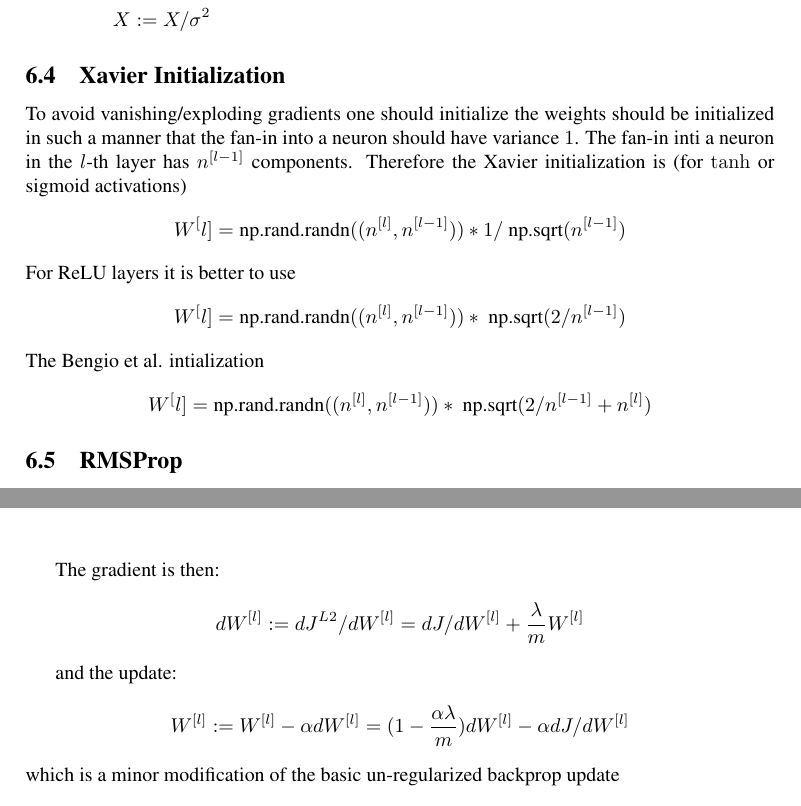
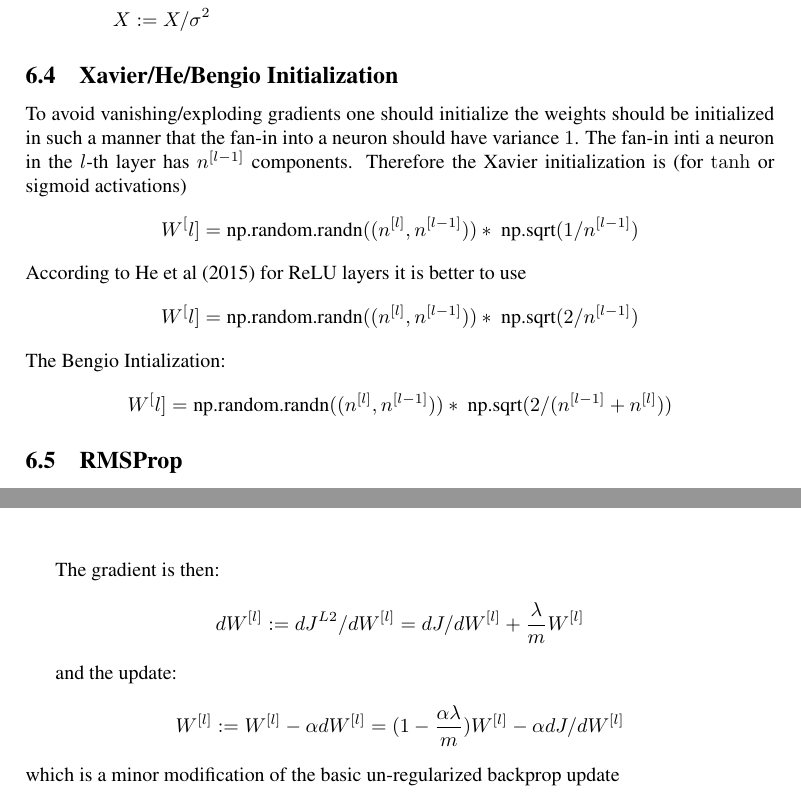
Before and after one commit to Georgi-SB/VotabilityNetwork, a LaTeX document (Documentation/bprop.tex): two parts of pages 7 and 8 of 8, joined at a grey line, cut so that both start at the same text. Compiled offline with pdfLaTeX.

Commit message:
documentation

```diff
--- a/Documentation/bprop.tex
+++ b/Documentation/bprop.tex
@@ -340,15 +340,15 @@ X &:= X - \mu \\
 \sigma^2 &:= \frac{1}{m}\sum_{i=1}^m  X^{(i)}\odot X^{(i)} =  \frac{1}{m}  \text{np.sum}(X\odot X, \text{axis=1, keepdim=True})\\
 X &:= X/\sigma^2
 \end{align*}
-\subsection{Xavier Initialization}
+\subsection{Xavier/He/Bengio Initialization}
 To avoid vanishing/exploding gradients one should initialize the weights should be initialized in such a manner that the fan-in
 into a neuron should have variance $1$. The fan-in inti a neuron in the $l$-th layer has $n^{[l-1]}$ components.
 Therefore the Xavier initialization is (for $\tanh$ or sigmoid activations)
-\[ W^[l] = \text{np.rand.randn}((n^{[l]}, n^{[l-1]} )) * 1 /  \text{ np.sqrt} (n^{[l-1]}) \]
-For  ReLU layers it is better to use
-\[ W^[l] = \text{np.rand.randn}((n^{[l]}, n^{[l-1]} )) *\text{ np.sqrt} ( 2 /  n^{[l-1]}) \]
-The Bengio et al. intialization
-\[ W^[l] = \text{np.rand.randn}((n^{[l]}, n^{[l-1]} )) *  \text{ np.sqrt} (2 / n^{[l-1]} + n^{[l]}) \]
+\[ W^[l] = \text{np.random.randn}((n^{[l]}, n^{[l-1]} )) * \text{ np.sqrt} (1 /  n^{[l-1]}) \]
+According to He et al (2015) for   ReLU layers it is better to use
+\[ W^[l] = \text{np.random.randn}((n^{[l]}, n^{[l-1]} )) *\text{ np.sqrt} ( 2 /  n^{[l-1]}) \]
+The Bengio Intialization:
+\[ W^[l] = \text{np.random.randn}((n^{[l]}, n^{[l-1]} )) *  \text{ np.sqrt} (2 /( n^{[l-1]} + n^{[l]}) ) \]
 
 \subsection{RMSProp}
 
@@ -370,7 +370,7 @@ The gradient is then:
 \[  dW^{[l]} := dJ^{L2}/ dW^{[l]} =  dJ/ dW^{[l]}  + \frac{\lambda}{m} W^{[l]}    \]
 
 and the update:
-\[  W^{[l]}:= W^{[l]} - \alpha  dW^{[l]}  = (1-\frac{\alpha \lambda}{m}  ) dW^{[l]}  -   \alpha dJ/ dW^{[l]}      \]
+\[  W^{[l]}:= W^{[l]} - \alpha  dW^{[l]}  = (1-\frac{\alpha \lambda}{m}  ) W^{[l]}  -   \alpha dJ/ dW^{[l]}      \]
 which is a minor modification of the basic un-regularized  backprop update
 
 \subsection{Dropout}
```
Also changed, not shown: Documentation/bprop.pdf, 3 other files.
